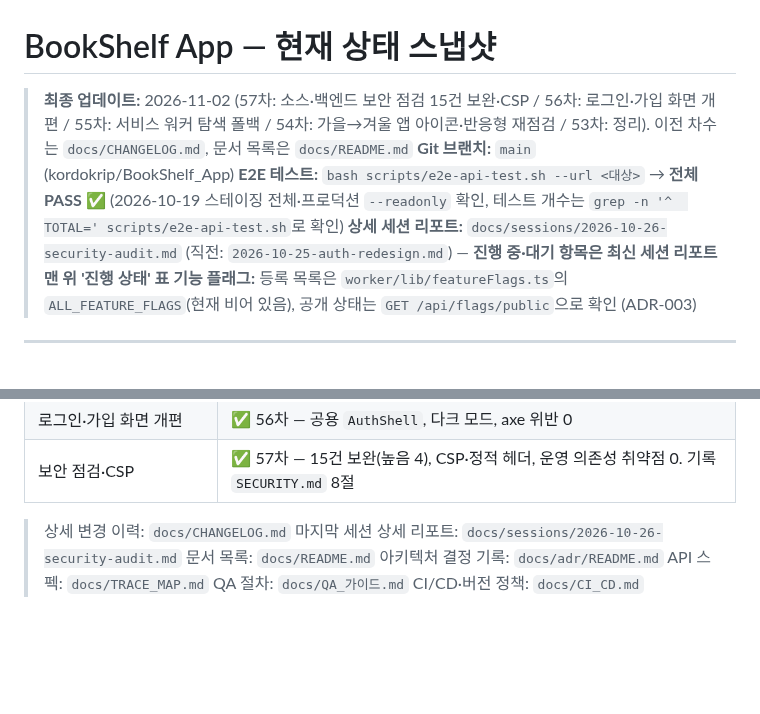
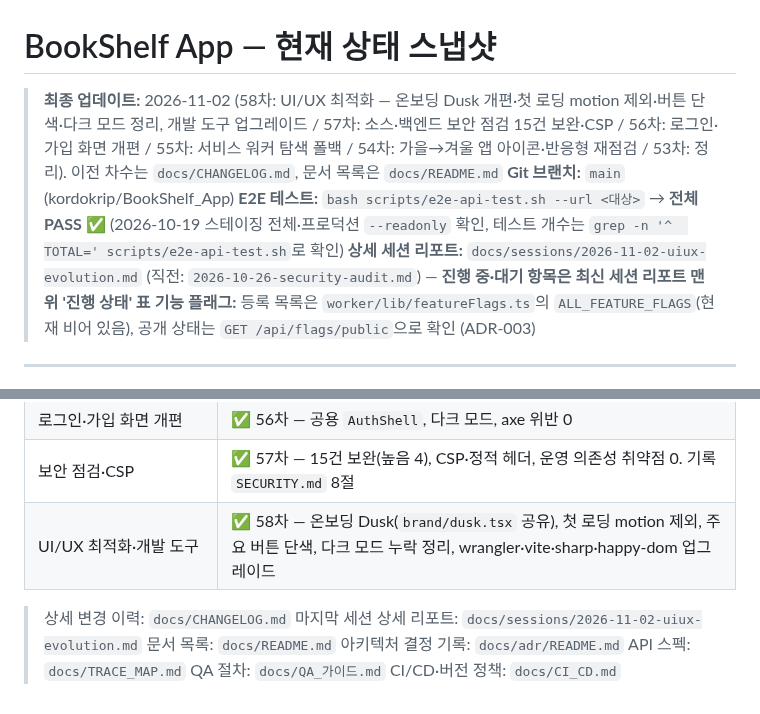
Before and after one commit to kordokrip/BookShelf_App, a Markdown page: PROJECT_STATUS.md, 2 parts joined by grey strips. Drawn GitHub-style; blank space fills up the shorter version.

```diff
--- a/PROJECT_STATUS.md
+++ b/PROJECT_STATUS.md
@@ -1,9 +1,9 @@
 # BookShelf App — 현재 상태 스냅샷
 
-> **최종 업데이트:** 2026-11-02 (57차: 소스·백엔드 보안 점검 15건 보완·CSP / 56차: 로그인·가입 화면 개편 / 55차: 서비스 워커 탐색 폴백 / 54차: 가을→겨울 앱 아이콘·반응형 재점검 / 53차: 정리). 이전 차수는 `docs/CHANGELOG.md`, 문서 목록은 `docs/README.md`
+> **최종 업데이트:** 2026-11-02 (58차: UI/UX 최적화 — 온보딩 Dusk 개편·첫 로딩 motion 제외·버튼 단색·다크 모드 정리, 개발 도구 업그레이드 / 57차: 소스·백엔드 보안 점검 15건 보완·CSP / 56차: 로그인·가입 화면 개편 / 55차: 서비스 워커 탐색 폴백 / 54차: 가을→겨울 앱 아이콘·반응형 재점검 / 53차: 정리). 이전 차수는 `docs/CHANGELOG.md`, 문서 목록은 `docs/README.md`
 > **Git 브랜치:** `main` (kordokrip/BookShelf_App)
 > **E2E 테스트:** `bash scripts/e2e-api-test.sh --url <대상>` → **전체 PASS** ✅ (2026-10-19 스테이징 전체·프로덕션 `--readonly` 확인, 테스트 개수는 `grep -n '^  TOTAL=' scripts/e2e-api-test.sh`로 확인)
-> **상세 세션 리포트:** `docs/sessions/2026-10-26-security-audit.md` (직전: `2026-10-25-auth-redesign.md`) — **진행 중·대기 항목은 최신 세션 리포트 맨 위 '진행 상태' 표**
+> **상세 세션 리포트:** `docs/sessions/2026-11-02-uiux-evolution.md` (직전: `2026-10-26-security-audit.md`) — **진행 중·대기 항목은 최신 세션 리포트 맨 위 '진행 상태' 표**
 > **기능 플래그:** 등록 목록은 `worker/lib/featureFlags.ts`의 `ALL_FEATURE_FLAGS`(현재 비어 있음), 공개 상태는 `GET /api/flags/public`으로 확인 (ADR-003)
 
 ---
@@ -265,9 +265,10 @@ DELETE /api/admin/messages/:id       → 관리자 메시지 삭제
 | 서비스 워커 탐색 폴백 | ✅ 55차 — precache가 비어도 앱이 열림(`/` 폴백, ADR-001 보완) |
 | 로그인·가입 화면 개편 | ✅ 56차 — 공용 `AuthShell`, 다크 모드, axe 위반 0 |
 | 보안 점검·CSP | ✅ 57차 — 15건 보완(높음 4), CSP·정적 헤더, 운영 의존성 취약점 0. 기록 `SECURITY.md` 8절 |
+| UI/UX 최적화·개발 도구 | ✅ 58차 — 온보딩 Dusk(`brand/dusk.tsx` 공유), 첫 로딩 motion 제외, 주요 버튼 단색, 다크 모드 누락 정리, wrangler·vite·sharp·happy-dom 업그레이드 |
 
 > 상세 변경 이력: `docs/CHANGELOG.md`
-> 마지막 세션 상세 리포트: `docs/sessions/2026-10-26-security-audit.md`
+> 마지막 세션 상세 리포트: `docs/sessions/2026-11-02-uiux-evolution.md`
 > 문서 목록: `docs/README.md`
 > 아키텍처 결정 기록: `docs/adr/README.md`
 > API 스펙: `docs/TRACE_MAP.md`
```
Also changed, not shown: docs/sessions/2026-11-02-uiux-evolution.md (+6 -2 lines).
